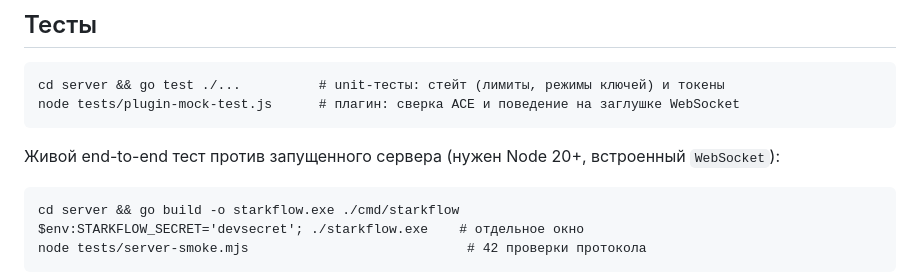
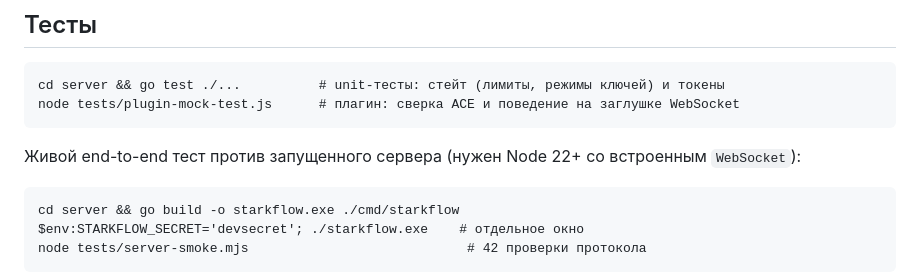
Before and after one commit to EwenLoy/starkflow, a Markdown page: README.md, the part around the change. Rendered like a GitHub page.

Commit message:
docs: уточнено требование Node 22+ для smoke-теста

````diff
--- a/README.md
+++ b/README.md
@@ -40,7 +40,7 @@ cd server && go test ./...          # unit-тесты: стейт (лимиты,
 node tests/plugin-mock-test.js      # плагин: сверка ACE и поведение на заглушке WebSocket
 ```
 
-Живой end-to-end тест против запущенного сервера (нужен Node 20+, встроенный `WebSocket`):
+Живой end-to-end тест против запущенного сервера (нужен Node 22+ со встроенным `WebSocket`):
 
 ```
 cd server && go build -o starkflow.exe ./cmd/starkflow
````
